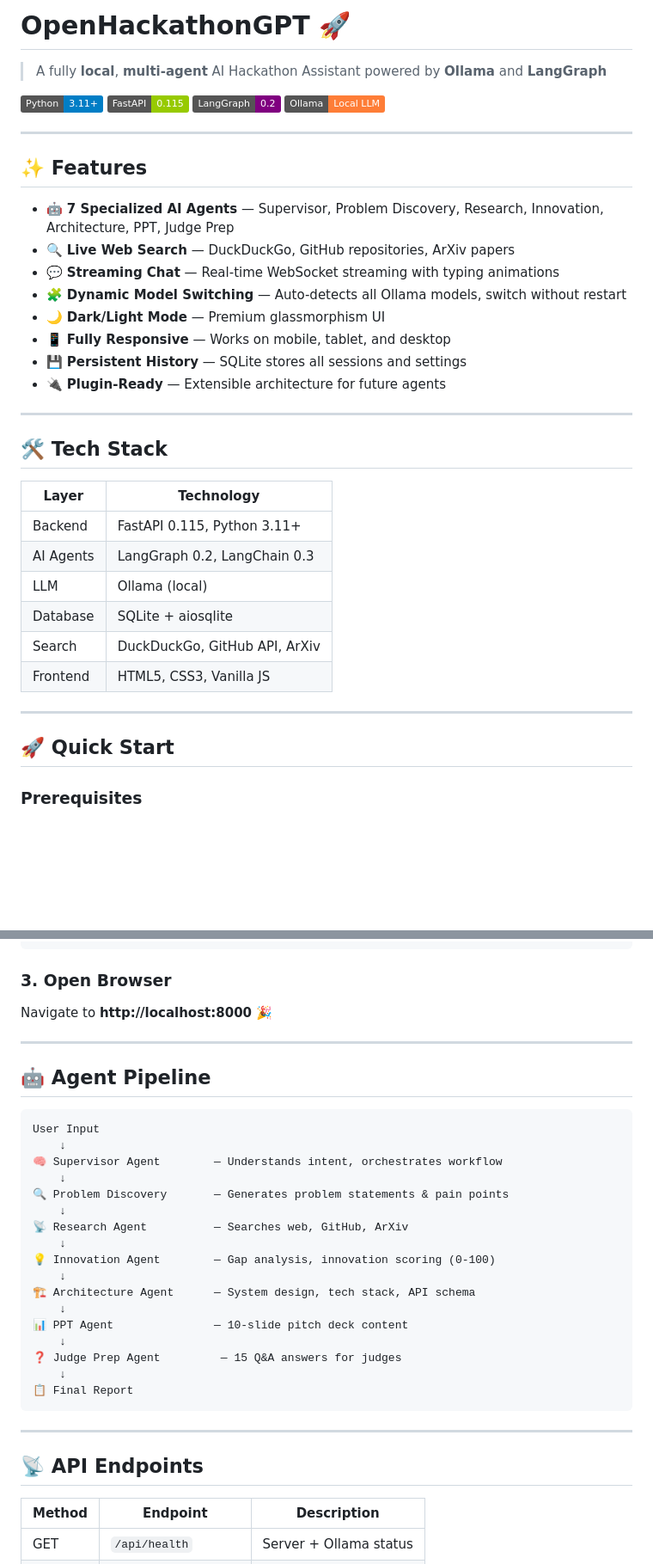
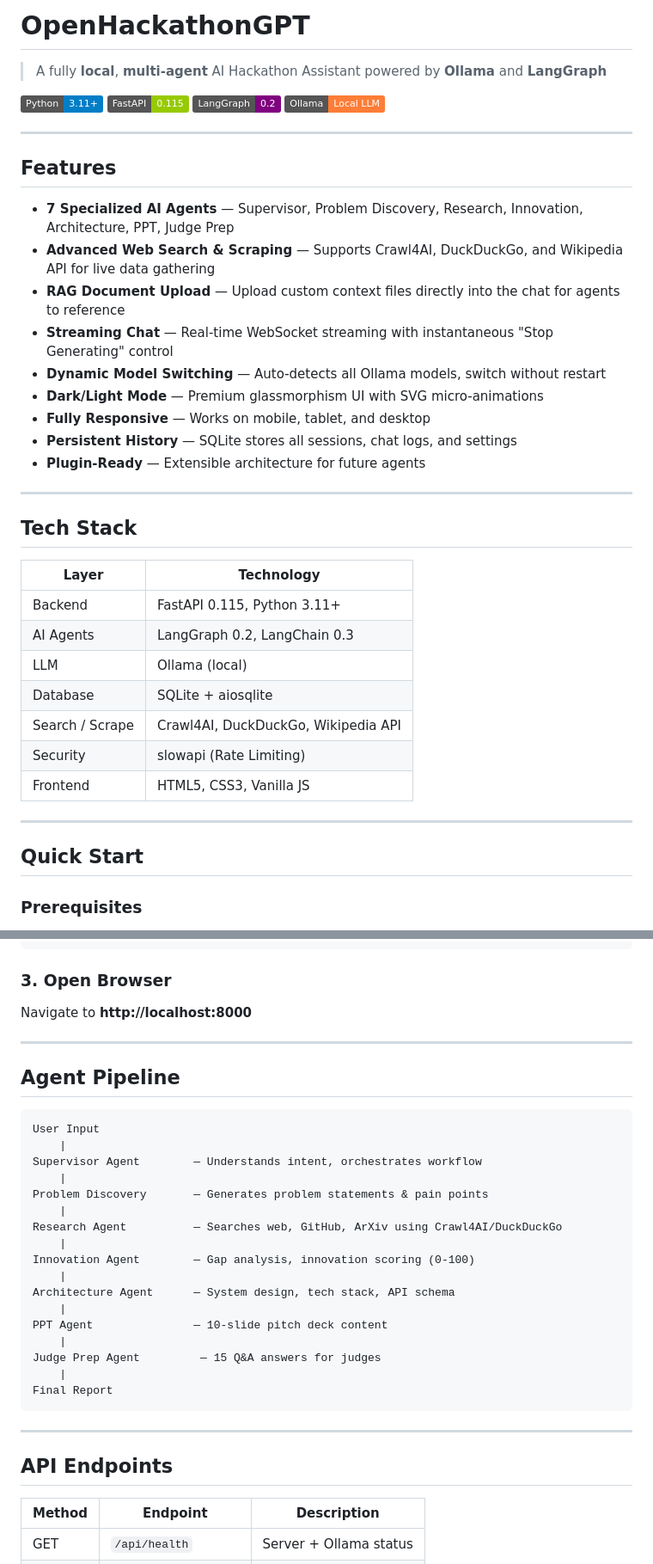
Before and after one commit to sskesavit-hub/OpenHackathonGPT, a Markdown page: README.md, 2 parts joined by grey strips. Shown at 86% size. Rendered like a GitHub page; badges without logos; blank space fills up the shorter version.

````diff
--- a/README.md
+++ b/README.md
@@ -1,4 +1,4 @@
-# OpenHackathonGPT 🚀
+# OpenHackathonGPT
 
 > A fully **local**, **multi-agent** AI Hackathon Assistant powered by **Ollama** and **LangGraph**
 
@@ -9,20 +9,21 @@
 
 ---
 
-## ✨ Features
+## Features
 
-- 🤖 **7 Specialized AI Agents** — Supervisor, Problem Discovery, Research, Innovation, Architecture, PPT, Judge Prep
-- 🔍 **Live Web Search** — DuckDuckGo, GitHub repositories, ArXiv papers
-- 💬 **Streaming Chat** — Real-time WebSocket streaming with typing animations
-- 🧩 **Dynamic Model Switching** — Auto-detects all Ollama models, switch without restart
-- 🌙 **Dark/Light Mode** — Premium glassmorphism UI
-- 📱 **Fully Responsive** — Works on mobile, tablet, and desktop
-- 💾 **Persistent History** — SQLite stores all sessions and settings
-- 🔌 **Plugin-Ready** — Extensible architecture for future agents
+- **7 Specialized AI Agents** — Supervisor, Problem Discovery, Research, Innovation, Architecture, PPT, Judge Prep
+- **Advanced Web Search & Scraping** — Supports Crawl4AI, DuckDuckGo, and Wikipedia API for live data gathering
+- **RAG Document Upload** — Upload custom context files directly into the chat for agents to reference
+- **Streaming Chat** — Real-time WebSocket streaming with instantaneous "Stop Generating" control
+- **Dynamic Model Switching** — Auto-detects all Ollama models, switch without restart
+- **Dark/Light Mode** — Premium glassmorphism UI with SVG micro-animations
+- **Fully Responsive** — Works on mobile, tablet, and desktop
+- **Persistent History** — SQLite stores all sessions, chat logs, and settings
+- **Plugin-Ready** — Extensible architecture for future agents
 
 ---
 
-## 🛠️ Tech Stack
+## Tech Stack
 
 | Layer | Technology |
 |-------|-----------|
@@ -30,12 +31,13 @@
 | AI Agents | LangGraph 0.2, LangChain 0.3 |
 | LLM | Ollama (local) |
 | Database | SQLite + aiosqlite |
-| Search | DuckDuckGo, GitHub API, ArXiv |
+| Search / Scrape | Crawl4AI, DuckDuckGo, Wikipedia API |
+| Security | slowapi (Rate Limiting) |
 | Frontend | HTML5, CSS3, Vanilla JS |
 
 ---
 
-## 🚀 Quick Start
+## Quick Start
 
 ### Prerequisites
 
@@ -72,35 +75,35 @@ uvicorn main:app --reload --port 8000
 ```
 
 ### 3. Open Browser
-Navigate to **http://localhost:8000** 🎉
+Navigate to **http://localhost:8000**
 
 ---
 
-## 🤖 Agent Pipeline
+## Agent Pipeline
 
 ```
 User Input
-    ↓
-🧠 Supervisor Agent        — Understands intent, orchestrates workflow
-    ↓
-🔍 Problem Discovery       — Generates problem statements & pain points
-    ↓
-📡 Research Agent          — Searches web, GitHub, ArXiv
-    ↓
-💡 Innovation Agent        — Gap analysis, innovation scoring (0-100)
-    ↓
-🏗️ Architecture Agent      — System design, tech stack, API schema
-    ↓
-📊 PPT Agent               — 10-slide pitch deck content
-    ↓
-❓ Judge Prep Agent         — 15 Q&A answers for judges
-    ↓
-📋 Final Report
+    |
+Supervisor Agent        — Understands intent, orchestrates workflow
+    |
+Problem Discovery       — Generates problem statements & pain points
+    |
+Research Agent          — Searches web, GitHub, ArXiv using Crawl4AI/DuckDuckGo
+    |
+Innovation Agent        — Gap analysis, innovation scoring (0-100)
+    |
+Architecture Agent      — System design, tech stack, API schema
+    |
+PPT Agent               — 10-slide pitch deck content
+    |
+Judge Prep Agent         — 15 Q&A answers for judges
+    |
+Final Report
 ```
 
 ---
 
-## 📡 API Endpoints
+## API Endpoints
 
 | Method | Endpoint | Description |
 |--------|----------|-------------|
````
Also changed, not shown: other parts of README.md (+15 -81 lines).
